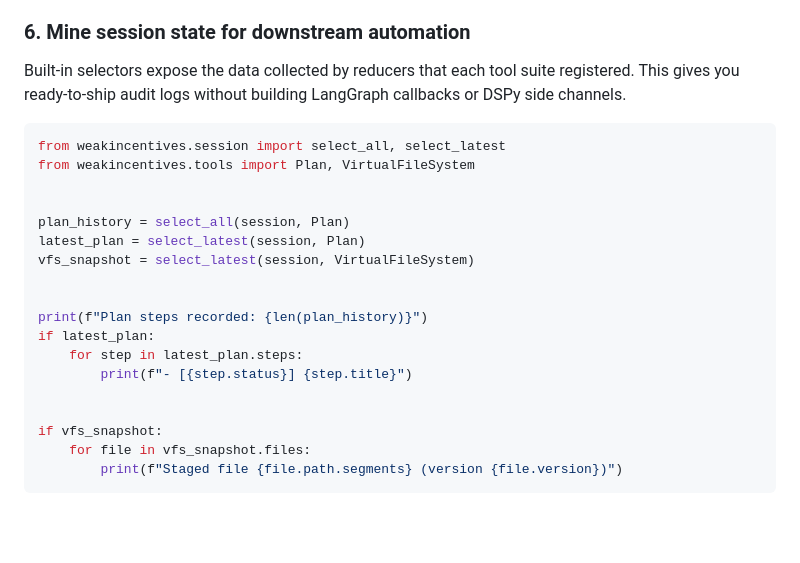
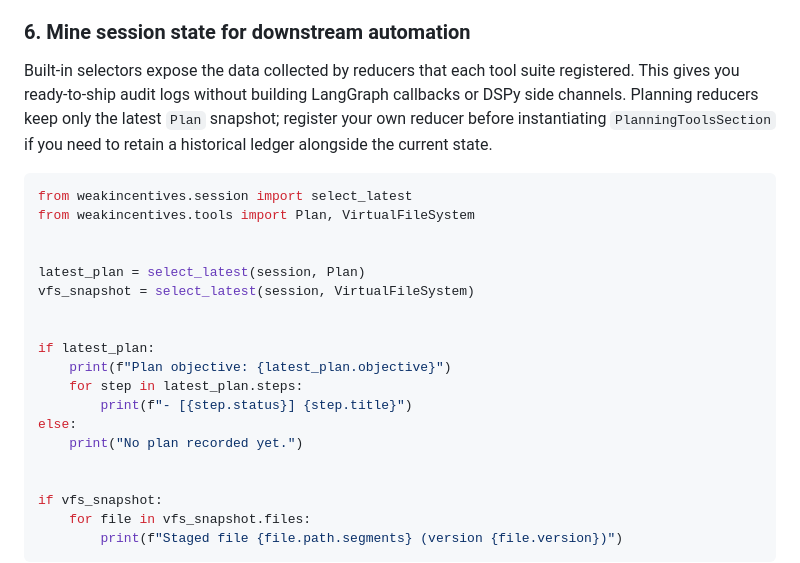
Before and after one commit to weakincentives/weakincentives, a Markdown page: README.md, the part around the change. Drawn GitHub-style; blank space fills up the shorter version.

Commit message:
Clarify planning selectors in tutorial

````diff
--- a/README.md
+++ b/README.md
@@ -345,22 +345,25 @@ with provider context rather than silently degrading.
 
 Built-in selectors expose the data collected by reducers that each tool suite
 registered. This gives you ready-to-ship audit logs without building LangGraph
-callbacks or DSPy side channels.
+callbacks or DSPy side channels. Planning reducers keep only the latest `Plan`
+snapshot; register your own reducer before instantiating `PlanningToolsSection`
+if you need to retain a historical ledger alongside the current state.
 
 ```python
-from weakincentives.session import select_all, select_latest
+from weakincentives.session import select_latest
 from weakincentives.tools import Plan, VirtualFileSystem
 
 
-plan_history = select_all(session, Plan)
 latest_plan = select_latest(session, Plan)
 vfs_snapshot = select_latest(session, VirtualFileSystem)
 
 
-print(f"Plan steps recorded: {len(plan_history)}")
 if latest_plan:
+    print(f"Plan objective: {latest_plan.objective}")
     for step in latest_plan.steps:
         print(f"- [{step.status}] {step.title}")
+else:
+    print("No plan recorded yet.")
 
 
 if vfs_snapshot:
````
